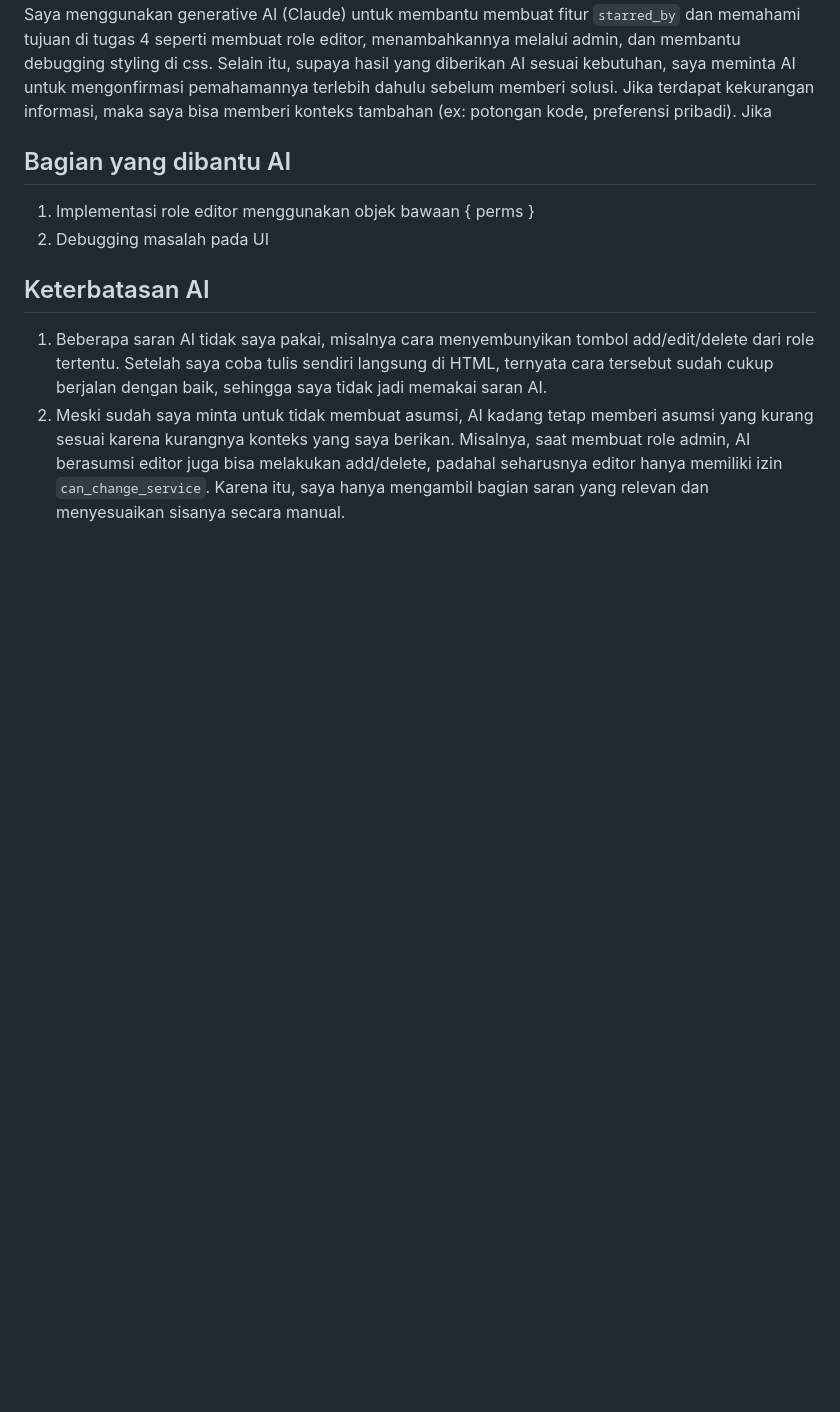
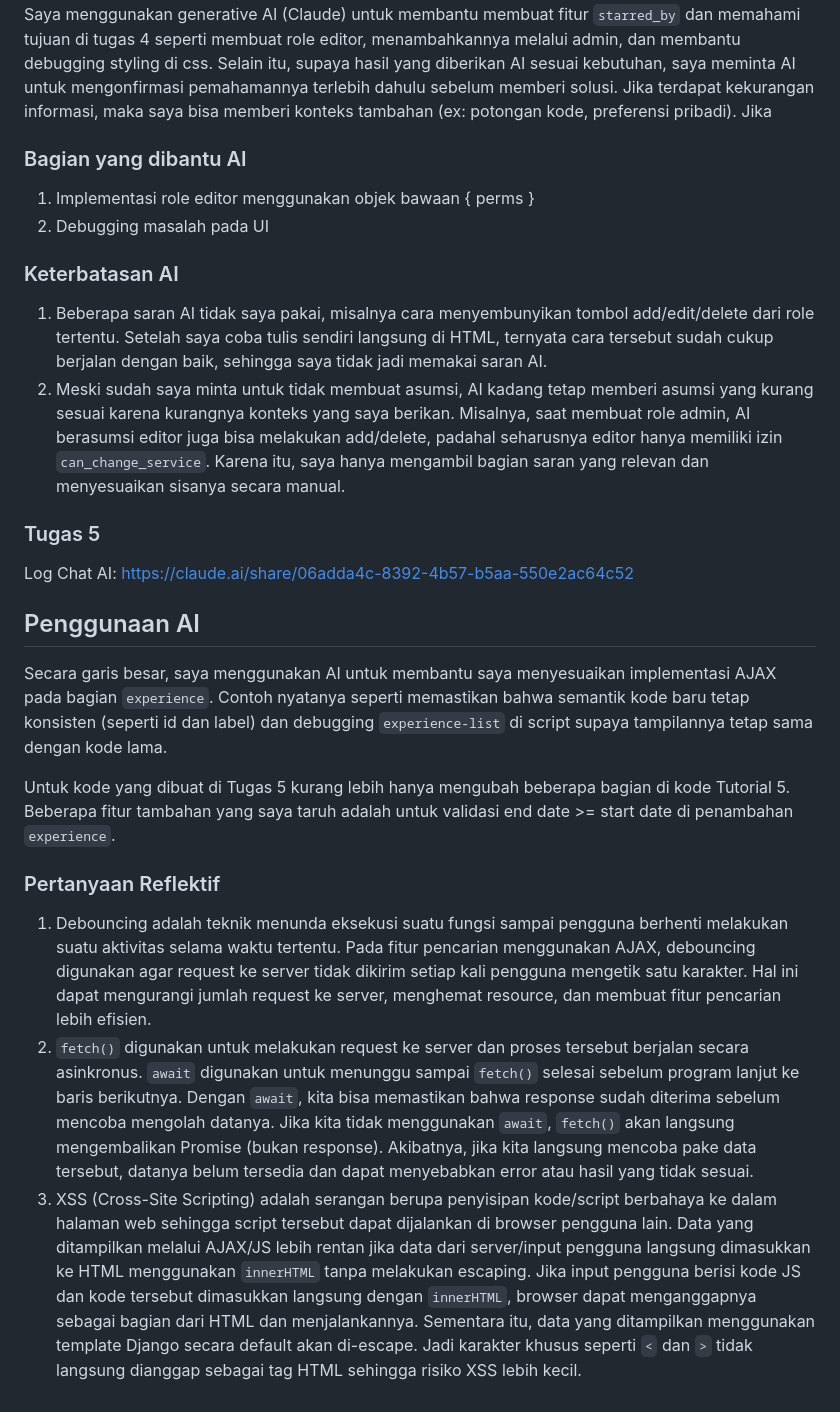
Before and after one commit to anindyou/myportofolio, a Markdown page: README.md, the part around one of its changes. GitHub-like rendering; blank space fills up the shorter version.

Commit message:
add README.md for Tugas 5

```diff
--- a/README.md
+++ b/README.md
@@ -94,12 +94,31 @@ Menerapkan manajemen authorization, menambahkan peran editor via Django Admin, m
 
 Untuk penerapan authentication, authorization, dan cookies di Django, saya berpatokan pada tutorial 4. Saya menggunakan generative AI (Claude) untuk membantu membuat fitur `starred_by` dan memahami tujuan di tugas 4 seperti membuat role editor, menambahkannya melalui admin, dan membantu debugging styling di css. Selain itu, supaya hasil yang diberikan AI sesuai kebutuhan, saya meminta AI untuk mengonfirmasi pemahamannya terlebih dahulu sebelum memberi solusi. Jika terdapat kekurangan informasi, maka saya bisa memberi konteks tambahan (ex: potongan kode, preferensi pribadi). Jika
 
-## Bagian yang dibantu AI
+### Bagian yang dibantu AI
 
 1. Implementasi role editor menggunakan objek bawaan { perms }
 2. Debugging masalah pada UI
 
-## Keterbatasan AI
+### Keterbatasan AI
 
 1. Beberapa saran AI tidak saya pakai, misalnya cara menyembunyikan tombol add/edit/delete dari role tertentu. Setelah saya coba tulis sendiri langsung di HTML, ternyata cara tersebut sudah cukup berjalan dengan baik, sehingga saya tidak jadi memakai saran AI.
 2. Meski sudah saya minta untuk tidak membuat asumsi, AI kadang tetap memberi asumsi yang kurang sesuai karena kurangnya konteks yang saya berikan. Misalnya, saat membuat role admin, AI berasumsi editor juga bisa melakukan add/delete, padahal seharusnya editor hanya memiliki izin `can_change_service`. Karena itu, saya hanya mengambil bagian saran yang relevan dan menyesuaikan sisanya secara manual.
+
+### Tugas 5
+
+Log Chat AI: https://claude.ai/share/06adda4c-8392-4b57-b5aa-550e2ac64c52
+
+## Penggunaan AI
+
+Secara garis besar, saya menggunakan AI untuk membantu saya menyesuaikan implementasi AJAX pada bagian `experience`. Contoh nyatanya seperti memastikan bahwa semantik kode baru tetap konsisten (seperti id dan label) dan debugging `experience-list` di script supaya tampilannya tetap sama dengan kode lama.
+
+Untuk kode yang dibuat di Tugas 5 kurang lebih hanya mengubah beberapa bagian di kode Tutorial 5. Beberapa fitur tambahan yang saya taruh adalah untuk validasi end date >= start date di penambahan `experience`.
+
+### Pertanyaan Reflektif
+
+1. Debouncing adalah teknik menunda eksekusi suatu fungsi sampai pengguna berhenti melakukan suatu aktivitas selama waktu tertentu. Pada fitur pencarian menggunakan AJAX, debouncing digunakan agar request ke server tidak dikirim setiap kali pengguna mengetik satu karakter. Hal ini dapat mengurangi jumlah request ke server, menghemat resource, dan membuat fitur pencarian lebih efisien.
+2. `fetch()` digunakan untuk melakukan request ke server dan proses tersebut berjalan secara asinkronus. `await` digunakan untuk menunggu sampai `fetch()` selesai sebelum program lanjut ke baris berikutnya. Dengan `await`, kita bisa memastikan bahwa response sudah diterima sebelum mencoba mengolah datanya.
+   Jika kita tidak menggunakan `await`, `fetch()` akan langsung mengembalikan Promise (bukan response). Akibatnya, jika kita langsung mencoba pake data tersebut, datanya belum tersedia dan dapat menyebabkan error atau hasil yang tidak sesuai.
+3. XSS (Cross-Site Scripting) adalah serangan berupa penyisipan kode/script berbahaya ke dalam halaman web sehingga script tersebut dapat dijalankan di browser pengguna lain.
+   Data yang ditampilkan melalui AJAX/JS lebih rentan jika data dari server/input pengguna langsung dimasukkan ke HTML menggunakan `innerHTML` tanpa melakukan escaping. Jika input pengguna berisi kode JS dan kode tersebut dimasukkan langsung dengan `innerHTML`, browser dapat menganggapnya sebagai bagian dari HTML dan menjalankannya.
+   Sementara itu, data yang ditampilkan menggunakan template Django secara default akan di-escape. Jadi karakter khusus seperti `<` dan `>` tidak langsung dianggap sebagai tag HTML sehingga risiko XSS lebih kecil.
```
Also changed, not shown: other parts of README.md (+5 -5 lines).
